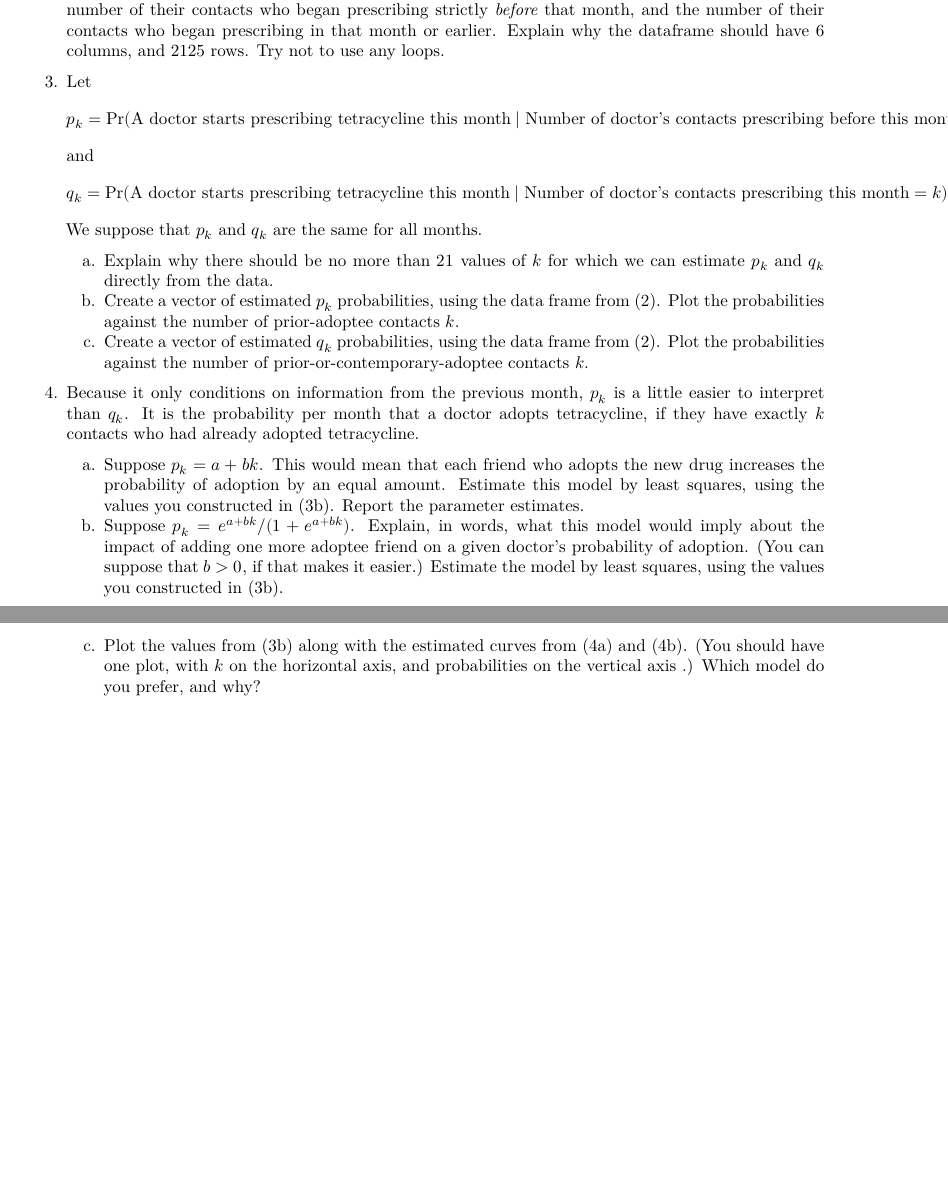
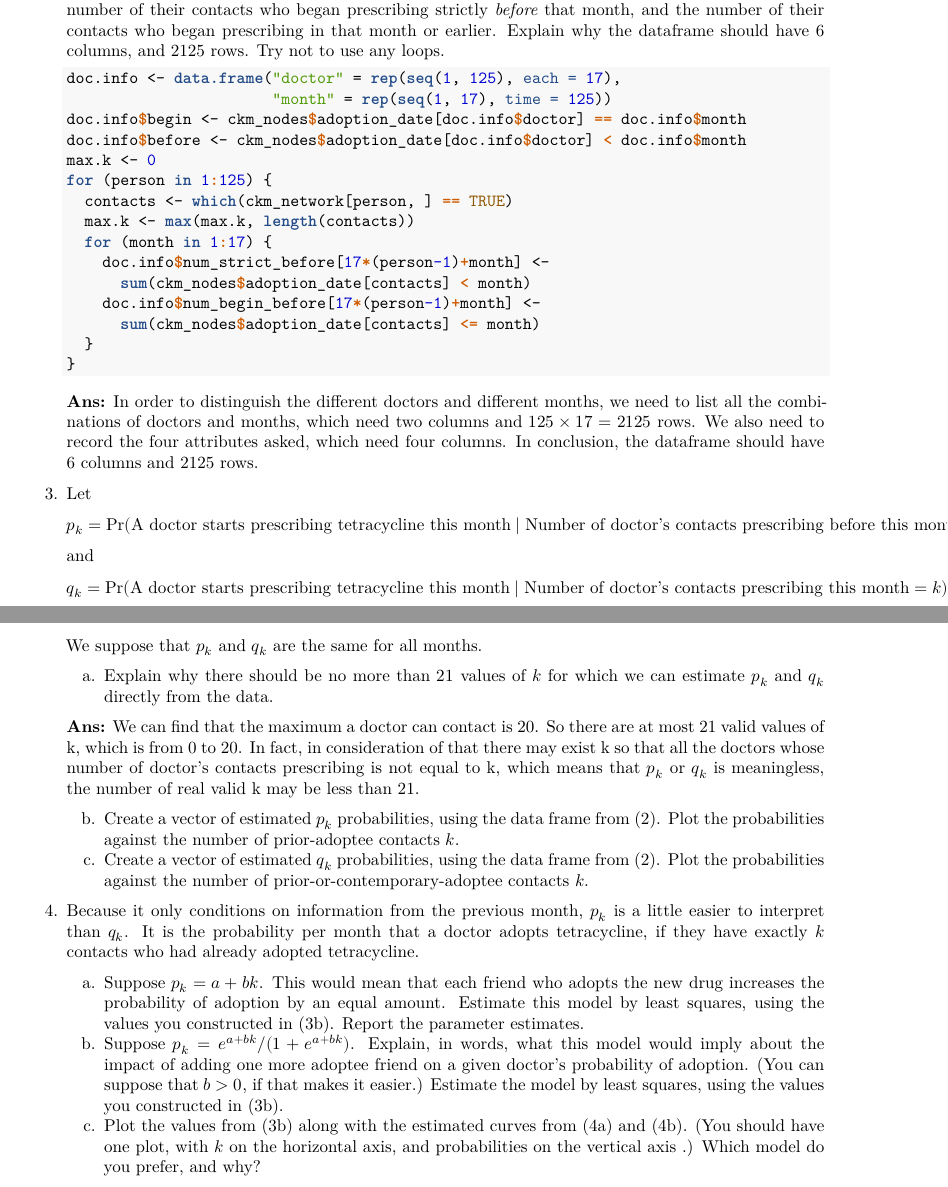
Before and after one commit to ustibi/practice_in_r, an R Markdown document (hw4/report.Rmd): two parts of pages 1 and 2 of 2, joined at a grey line, cut so that both start at the same text, the shorter picture padded with empty space. The pictures show the output file hw4/report.pdf that the author committed with the source.

Commit message:
Finish(?) the question 3.a

````diff
--- a/hw4/report.Rmd
+++ b/hw4/report.Rmd
@@ -34,17 +35,40 @@ ckm_network <- read.table("../data/ckm_network.dat")
 
 2. Create a new data frame which records, for every doctor, for every month, whether that doctor began prescribing tetracycline that month, whether they had adopted tetracycline before that month, the number of their contacts who began prescribing strictly _before_ that month, and the number of their contacts who began prescribing in that month or earlier.  Explain why the dataframe should have 6 columns, and 2125 rows.  Try not to use any loops.
 
-3.  Let
-    \[
-    p_k = \Pr(\text{A doctor starts prescribing tetracycline this month} \mid \\
-    \text{Number of doctor's contacts prescribing before this month}=k)
-    \]
-    and
+   ```{r}
+   doc.info <- data.frame("doctor" = rep(seq(1, 125), each = 17),
+                          "month" = rep(seq(1, 17), time = 125))
+   doc.info$begin <- ckm_nodes$adoption_date[doc.info$doctor] == doc.info$month
+   doc.info$before <- ckm_nodes$adoption_date[doc.info$doctor] < doc.info$month
+   max.k <- 0
+   for (person in 1:125) {
+     contacts <- which(ckm_network[person, ] == TRUE)
+     max.k <- max(max.k, length(contacts))
+     for (month in 1:17) {
+       doc.info$num_strict_before[17*(person-1)+month] <-
+         sum(ckm_nodes$adoption_date[contacts] < month)
+       doc.info$num_begin_before[17*(person-1)+month] <-
+         sum(ckm_nodes$adoption_date[contacts] <= month)
+     }
+   }
+   ```
+
+   **Ans:** In order to distinguish the different doctors and different months, we need to list all the combinations of doctors and months, which need two columns and $125\times17=2125$ rows. We also need to record the four attributes asked, which need four columns. In conclusion, the dataframe should have 6 columns and 2125 rows.
+
+3. Let
+   \[
+   p_k = \Pr(\text{A doctor starts prescribing tetracycline this month} \mid \\
+   \text{Number of doctor's contacts prescribing before this month}=k)
+   \]
+   and
    \[
      q_k = \Pr(\text{A doctor starts prescribing tetracycline this month} \mid \\ \text{Number of doctor's contacts prescribing this month}=k)
     \]
    We suppose that $p_k$ and $q_k$ are the same for all months.
      a. Explain why there should be no more than $21$ values of $k$ for which we can estimate $p_k$ and $q_k$ directly from the data.
+
+   **Ans:** We can find that the maximum a doctor can contact is 20. So there are at most 21 valid values of k, which is from 0 to 20. In fact, in consideration of that there may exist k so that all the doctors whose number of doctor's contacts prescribing is not equal to k, which means that $p_k$ or $q_k$ is meaningless, the number of real valid k may be less than 21.
+
      b. Create a vector of estimated $p_k$ probabilities, using the data frame from (2).  Plot the probabilities against the number of prior-adoptee contacts $k$.
      b. Create a vector of estimated $q_k$ probabilities, using the data frame from (2). Plot the probabilities against the number of prior-or-contemporary-adoptee contacts $k$.
 
````
Also changed, not shown: hw4/hw4.R (+22 -1 lines), hw4/report.pdf, hw4/report.Rmd (1 more changed lines).
